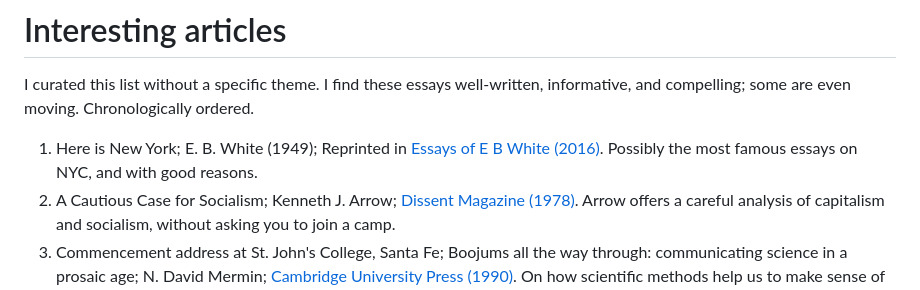
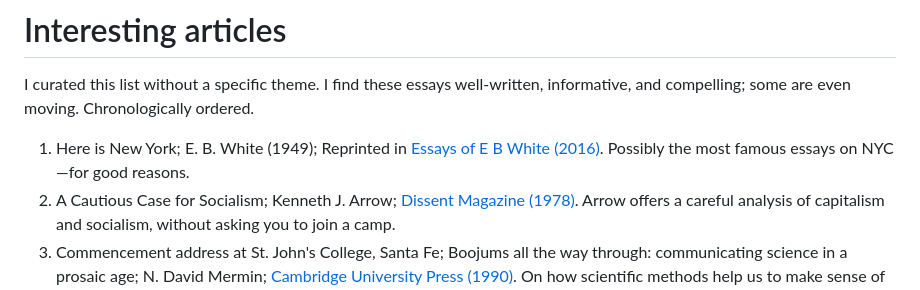
Before and after one commit to arghyadutta/resources, a Markdown page: well-written-articles.md, the part around the change. Rendered like a GitHub page.

```diff
--- a/well-written-articles.md
+++ b/well-written-articles.md
@@ -2,7 +2,7 @@
 
 I curated this list without a specific theme. I find these essays well-written, informative, and compelling; some are even moving. Chronologically ordered.
 
-1. Here is New York; E. B. White (1949); Reprinted in [Essays of E B White (2016)](https://openlibrary.org/works/OL24608880W/Essays_of_E._B._White?edition=key%3A/books/OL32645005M). Possibly the most famous essays on NYC, and with good reasons.
+1. Here is New York; E. B. White (1949); Reprinted in [Essays of E B White (2016)](https://openlibrary.org/works/OL24608880W/Essays_of_E._B._White?edition=key%3A/books/OL32645005M). Possibly the most famous essays on NYC—for good reasons.
 2. A Cautious Case for Socialism; Kenneth J. Arrow; [Dissent Magazine  (1978)](https://www.dissentmagazine.org/article/a-cautious-case-for-socialism/). Arrow offers a careful analysis of capitalism and socialism, without asking you to join a camp.
 3. Commencement address at St. John's College, Santa Fe; Boojums all the way through: communicating science in a prosaic age; N. David Mermin; [Cambridge University Press (1990)](https://www.cambridge.org/us/universitypress/subjects/physics/history-philosophy-and-foundations-physics/boojums-all-way-through-communicating-science-prosaic-age?format=PB). On how scientific methods help us to make sense of the world.
 4. Principles of Effective Research; Michael A. Nielsen; [Blogpost (2004)](https://michaelnielsen.org/blog/principles-of-effective-research/). A wonderful guide to working scientists. Brilliant!
```
